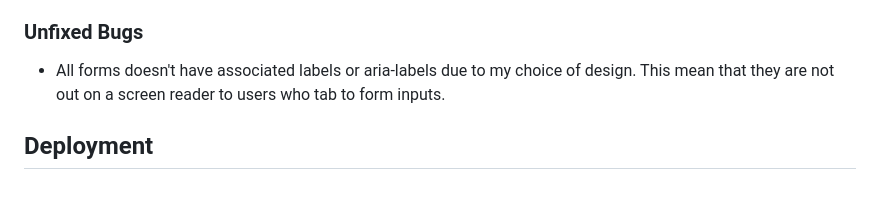
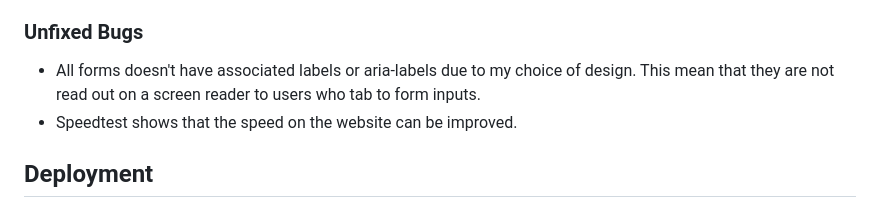
Before and after one commit to TJCAJ/tnl, a Markdown page: README.md, the part around the change. GitHub-like rendering.

```diff
--- a/README.md
+++ b/README.md
@@ -165,7 +165,8 @@ Information about the tests can be viewed [here](Test.md)
 - The site was deployed to GitHub pages. But it was not without a minor issue. As I deployed my website it didn’t go through Github for a long time. Then I realised that it was due to the fact that I hadn’t pushed my last commits. This made the deployment to fail. The solution again was to google and find the answer.
 
 ### Unfixed Bugs
-- All forms doesn't have associated labels or aria-labels due to my choice of design. This mean that they are not out on a screen reader to users who tab to form inputs.
+- All forms doesn't have associated labels or aria-labels due to my choice of design. This mean that they are not read out on a screen reader to users who tab to form inputs.
+- Speedtest shows that the speed on the website can be improved.
 
 
 ## Deployment
```
Also changed, not shown: Test.md (+90 -0 lines), docs/readme_images/pagespeed_insights_computer_test.jpg (added), docs/readme_images/pagespeed_insights_mobile_test.jpg (added).
